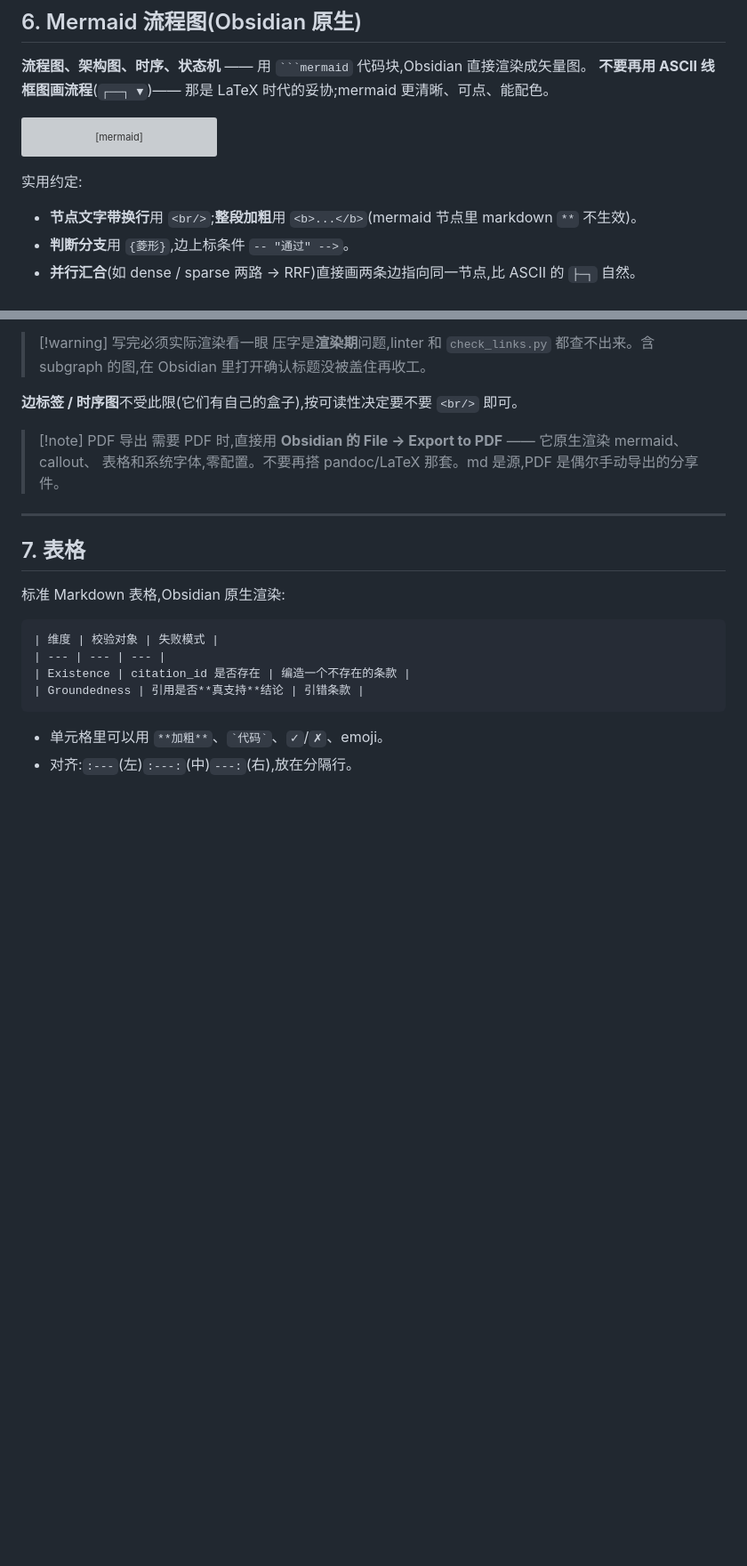
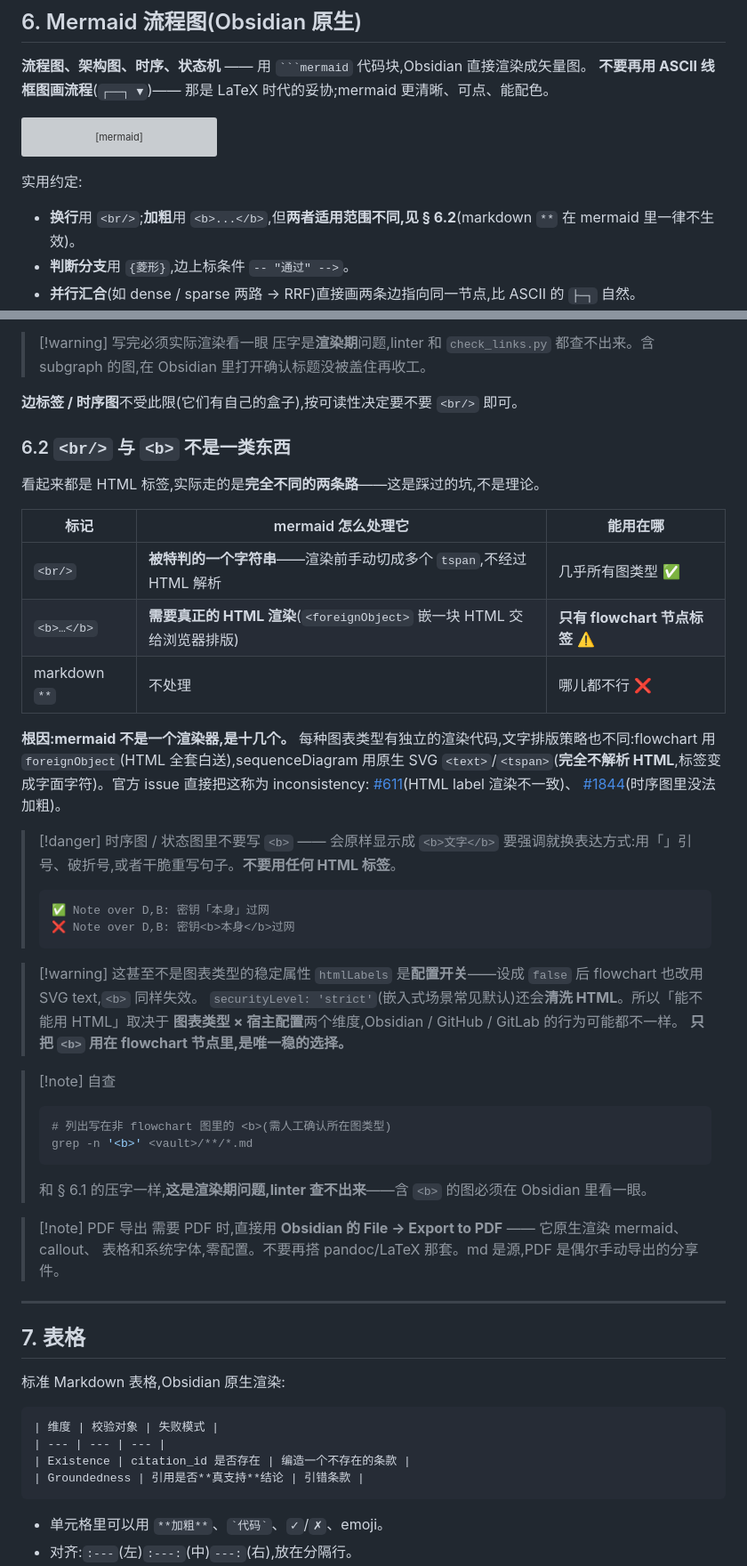
Before and after one commit to Mosakana/tech-doc, a Markdown page: FORMAT_GUIDE.md, 2 parts joined by grey strips. Shown at 89% size. Drawn GitHub-style; blank space fills up the shorter version; grey boxes are pictures that could not be loaded.

Commit message:
docs(mermaid): <br/> and <b> are not the same kind of tag
They look alike, so the previous wording ("换行用 <br/>;加粗用 <b>")
implied both work in the same places. They do not, and the failure is
silent-ish: <b> renders as literal "<b>text</b>" in sequence and state
diagrams.

The reason is that mermaid is not one renderer. Each diagram type has
its own text layout: flowchart embeds real HTML via foreignObject, so
tags and CSS come for free, while sequenceDiagram draws native SVG
<text>/<tspan> and never parses HTML at all. <br/> works nearly
everywhere only because mermaid special-cases that one string when
splitting tspans — it is not being treated as HTML.

Add § 6.2 with the three-way table (<br/> / <b> / markdown **), the
root cause, upstream issues #611 and #1844, and a worked
before/after for emphasis in sequence diagrams. Also note this is not
even a stable property of a diagram type: htmlLabels is a config flag
and securityLevel:'strict' sanitises HTML, so support depends on
diagram type × host.

Like § 6.1, this is a render-time problem no linter catches, so the
author checklist now requires eyeballing it in Obsidian.

Co-Authored-By: Claude Opus 5 <noreply@anthropic.com>

````diff
--- a/FORMAT_GUIDE.md
+++ b/FORMAT_GUIDE.md
@@ -148,7 +148,7 @@ flowchart TD
 ```
 
 实用约定:
-- **节点文字带换行**用 `<br/>`;**整段加粗**用 `<b>...</b>`(mermaid 节点里 markdown `**` 不生效)。
+- **换行**用 `<br/>`;**加粗**用 `<b>...</b>`,但**两者适用范围不同,见 § 6.2**(markdown `**` 在 mermaid 里一律不生效)。
 - **判断分支**用 `{菱形}`,边上标条件 `-- "通过" -->`。
 - **并行汇合**(如 dense / sparse 两路 → RRF)直接画两条边指向同一节点,比 ASCII 的 `├─┐` 自然。
 - **分组**用 `subgraph ... end`(如把编排器的多个 stage 框成一块)。**标题写法有硬规则,见 § 6.1 —— 写错会压字。**
@@ -209,6 +209,40 @@ flowchart TD
 > 压字是**渲染期**问题,linter 和 `check_links.py` 都查不出来。含 subgraph 的图,在 Obsidian 里打开确认标题没被盖住再收工。
 
 **边标签 / 时序图**不受此限(它们有自己的盒子),按可读性决定要不要 `<br/>` 即可。
+
+### 6.2 `<br/>` 与 `<b>` 不是一类东西
+
+看起来都是 HTML 标签,实际走的是**完全不同的两条路**——这是踩过的坑,不是理论。
+
+| 标记 | mermaid 怎么处理它 | 能用在哪 |
+|---|---|---|
+| `<br/>` | **被特判的一个字符串**——渲染前手动切成多个 `tspan`,不经过 HTML 解析 | 几乎所有图类型 ✅ |
+| `<b>…</b>` | **需要真正的 HTML 渲染**(`<foreignObject>` 嵌一块 HTML 交给浏览器排版) | **只有 flowchart 节点标签** ⚠️ |
+| markdown `**` | 不处理 | 哪儿都不行 ❌ |
+
+**根因:mermaid 不是一个渲染器,是十几个。** 每种图表类型有独立的渲染代码,文字排版策略也不同:flowchart 用 `foreignObject`(HTML 全套白送),sequenceDiagram 用原生 SVG `<text>`/`<tspan>`(**完全不解析 HTML**,标签变成字面字符)。官方 issue 直接把这称为 inconsistency:
+[#611](https://github.com/mermaid-js/mermaid/issues/611)(HTML label 渲染不一致)、
+[#1844](https://github.com/mermaid-js/mermaid/issues/1844)(时序图里没法加粗)。
+
+> [!danger] 时序图 / 状态图里不要写 `<b>` —— 会原样显示成 `<b>文字</b>`
+> 要强调就换表达方式:用「」引号、破折号,或者干脆重写句子。**不要用任何 HTML 标签**。
+> ```
+> ✅ Note over D,B: 密钥「本身」过网
+> ❌ Note over D,B: 密钥<b>本身</b>过网
+> ```
+
+> [!warning] 这甚至不是图表类型的稳定属性
+> `htmlLabels` 是**配置开关**——设成 `false` 后 flowchart 也改用 SVG text,`<b>` 同样失效。
+> `securityLevel: 'strict'`(嵌入式场景常见默认)还会**清洗 HTML**。所以「能不能用 HTML」取决于
+> **图表类型 × 宿主配置**两个维度,Obsidian / GitHub / GitLab 的行为可能都不一样。
+> **只把 `<b>` 用在 flowchart 节点里,是唯一稳的选择。**
+
+> [!note] 自查
+> ```bash
+> # 列出写在非 flowchart 图里的 <b>(需人工确认所在图类型)
+> grep -n '<b>' <vault>/**/*.md
+> ```
+> 和 § 6.1 的压字一样,**这是渲染期问题,linter 查不出来**——含 `<b>` 的图必须在 Obsidian 里看一眼。
 
 > [!note] PDF 导出
 > 需要 PDF 时,直接用 **Obsidian 的 File → Export to PDF** —— 它原生渲染 mermaid、callout、
````
Also changed, not shown: other parts of FORMAT_GUIDE.md (+1 -0 lines).
